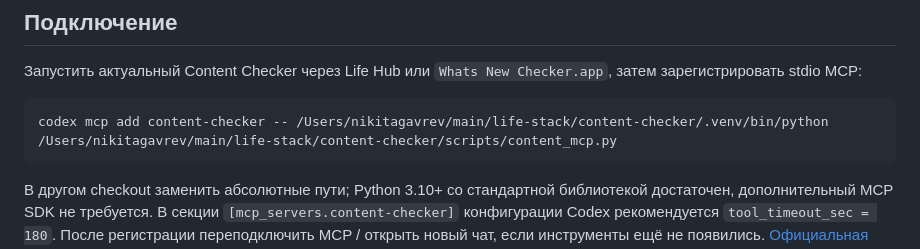
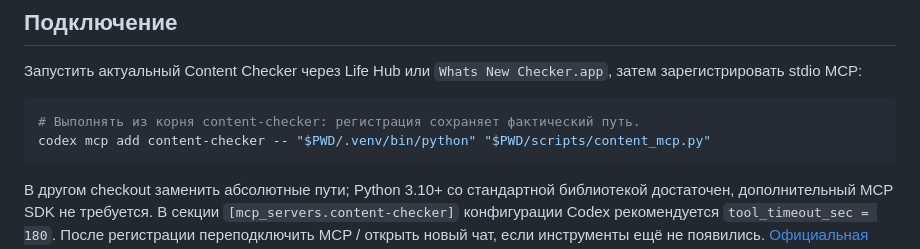
Before and after one commit to gavrevnik/content-checker, a Markdown page: docs/AI_DIGEST.md, the part around the change. GitHub-like rendering.

````diff
--- a/docs/AI_DIGEST.md
+++ b/docs/AI_DIGEST.md
@@ -7,7 +7,8 @@
 Запустить актуальный Content Checker через Life Hub или `Whats New Checker.app`, затем зарегистрировать stdio MCP:
 
 ```bash
-codex mcp add content-checker -- /Users/nikitagavrev/main/life-stack/content-checker/.venv/bin/python /Users/nikitagavrev/main/life-stack/content-checker/scripts/content_mcp.py
+# Выполнять из корня content-checker: регистрация сохраняет фактический путь.
+codex mcp add content-checker -- "$PWD/.venv/bin/python" "$PWD/scripts/content_mcp.py"
 ```
 
 В другом checkout заменить абсолютные пути; Python 3.10+ со стандартной библиотекой достаточен, дополнительный MCP SDK не требуется. В секции `[mcp_servers.content-checker]` конфигурации Codex рекомендуется `tool_timeout_sec = 180`. После регистрации переподключить MCP / открыть новый чат, если инструменты ещё не появились. [Официальная документация подключения MCP](https://learn.chatgpt.com/docs/extend/mcp?surface=cli).
````
Also changed, not shown: skills/films-digest/SKILL.md (+1 -1 lines).
